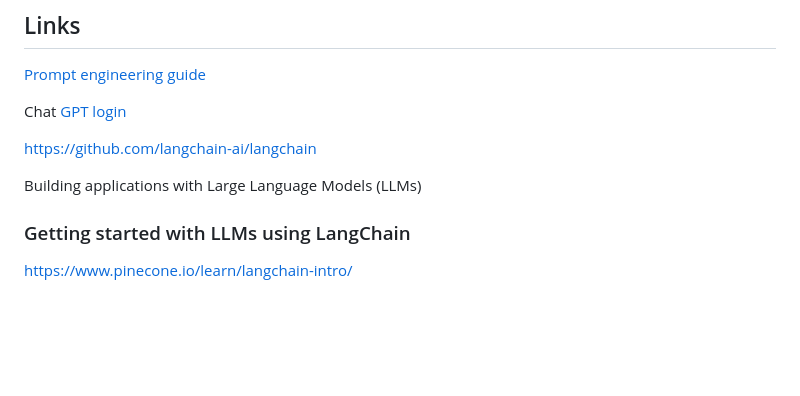
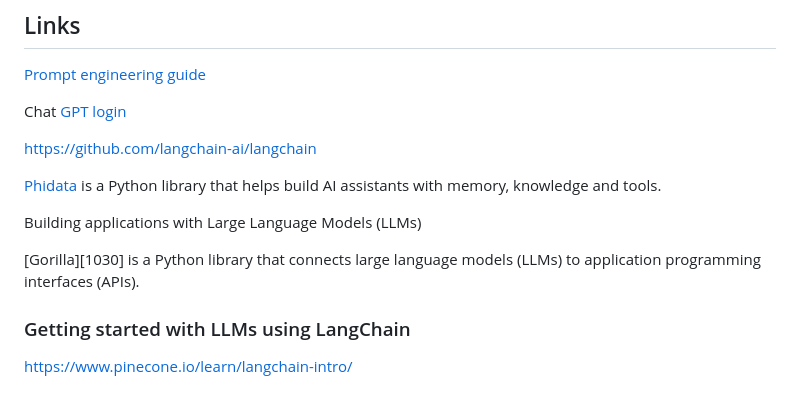
Before and after one commit to gavinln/llm-lib, a Markdown page: README.md, the part around the change. Drawn GitHub-style; blank space fills up the shorter version.

Commit message:
add links to new AI libraries

```diff
--- a/README.md
+++ b/README.md
@@ -151,8 +151,14 @@ Chat [GPT login][1010]
 
 https://github.com/langchain-ai/langchain
 
+[Phidata][1020] is a Python library that helps build AI assistants with memory,
+knowledge and tools.
+
+[1020]: https://github.com/phidatahq/phidata
+
 Building applications with Large Language Models (LLMs)
 
+[Gorilla][1030] is a Python library that connects large language models (LLMs) to application programming interfaces (APIs).
 
 ### Getting started with LLMs using LangChain
 
```
